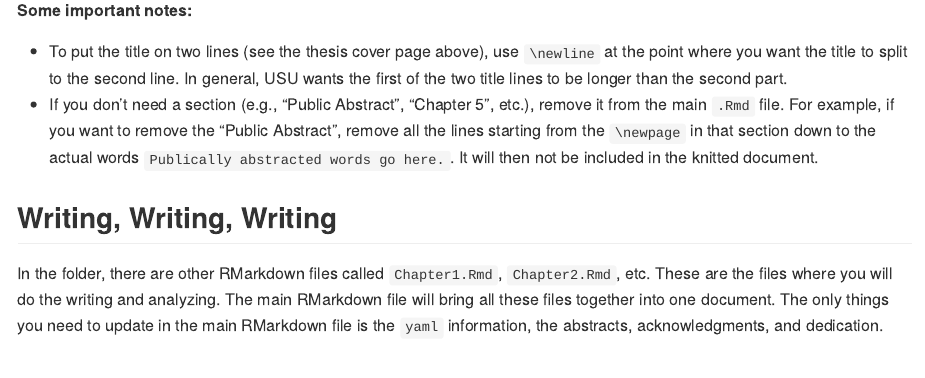
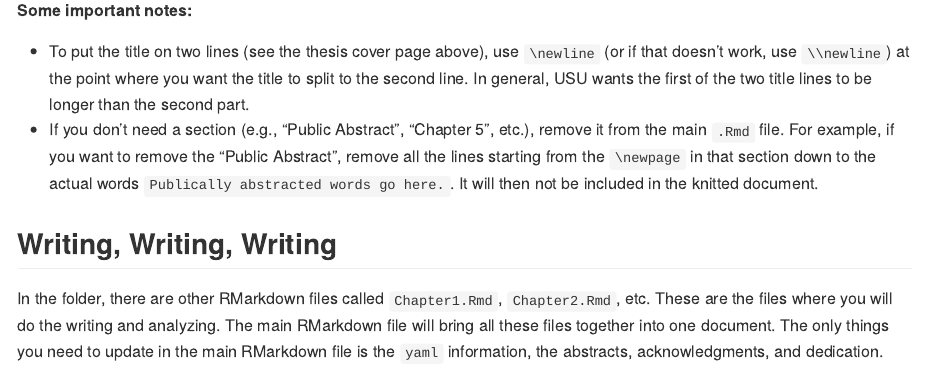
Before and after one commit to TysonStanley/dissertateUSU, an R Markdown document (README.Rmd): the page in a window 1100 px wide, from 4010 px down. The pictures show the output file README.md that the author committed with the source, drawn offline in the style of GitHub; badge pictures from the web are left out.

Commit message:
updated readme

```diff
--- a/README.Rmd
+++ b/README.Rmd
@@ -65,7 +65,7 @@ If you'd rather have the Master's Thesis cover page, just remove the `committee5
 
 **Some important notes:**
 
-- To put the title on two lines (see the thesis cover page above), use `\newline` at the point where you want the title to split to the second line. In general, USU wants the first of the two title lines to be longer than the second part.
+- To put the title on two lines (see the thesis cover page above), use `\newline` (or if that doesn't work, use `\\newline`) at the point where you want the title to split to the second line. In general, USU wants the first of the two title lines to be longer than the second part.
 - If you don't need a section (e.g., "Public Abstract", "Chapter 5", etc.), remove it from the main `.Rmd` file. For example, if you want to remove the "Public Abstract", remove all the lines starting from the `\newpage` in that section down to the actual words `Publically abstracted words go here.`. It will then not be included in the knitted document.
 
 ## Writing, Writing, Writing
```
Also changed, not shown: README.md.
